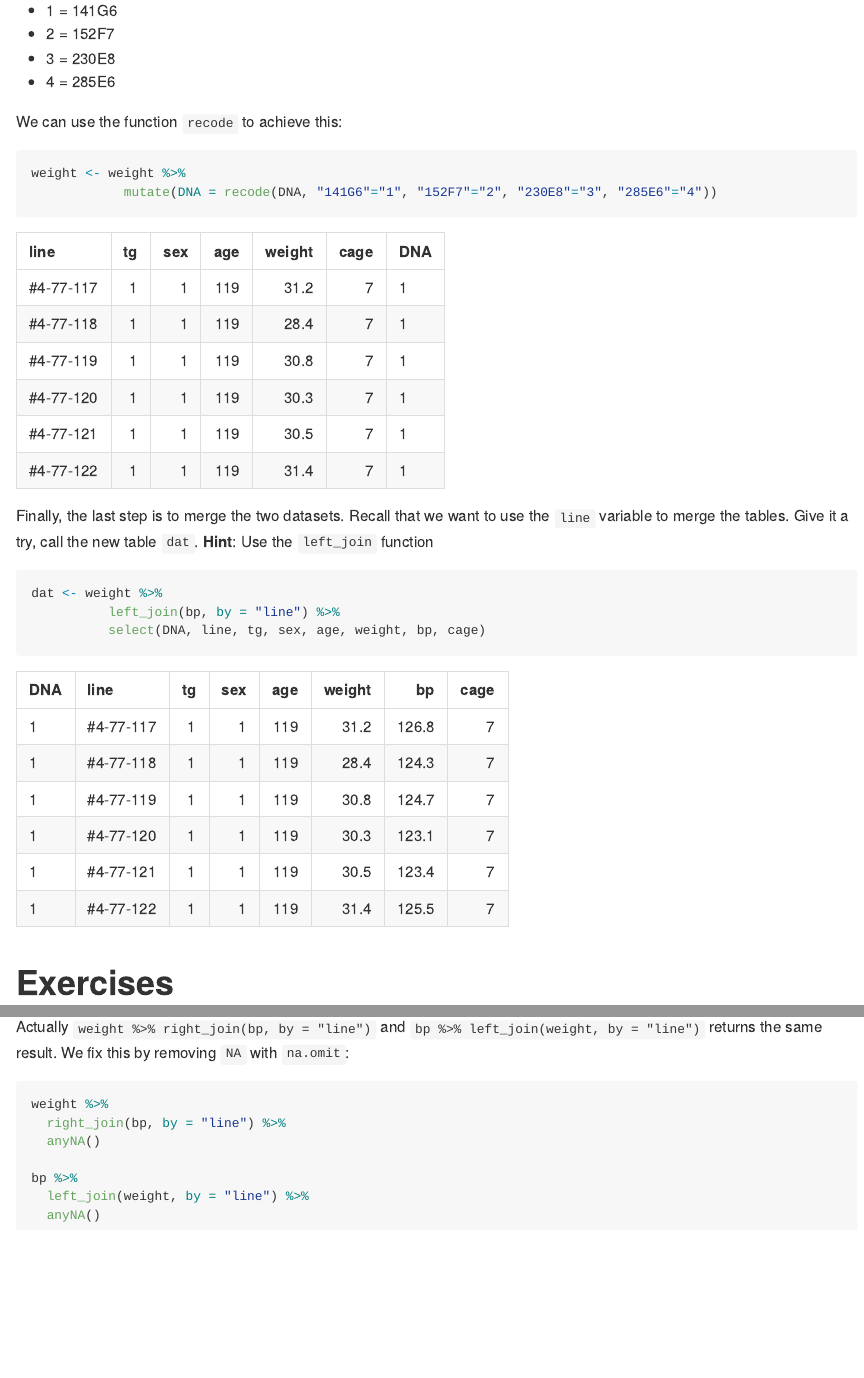
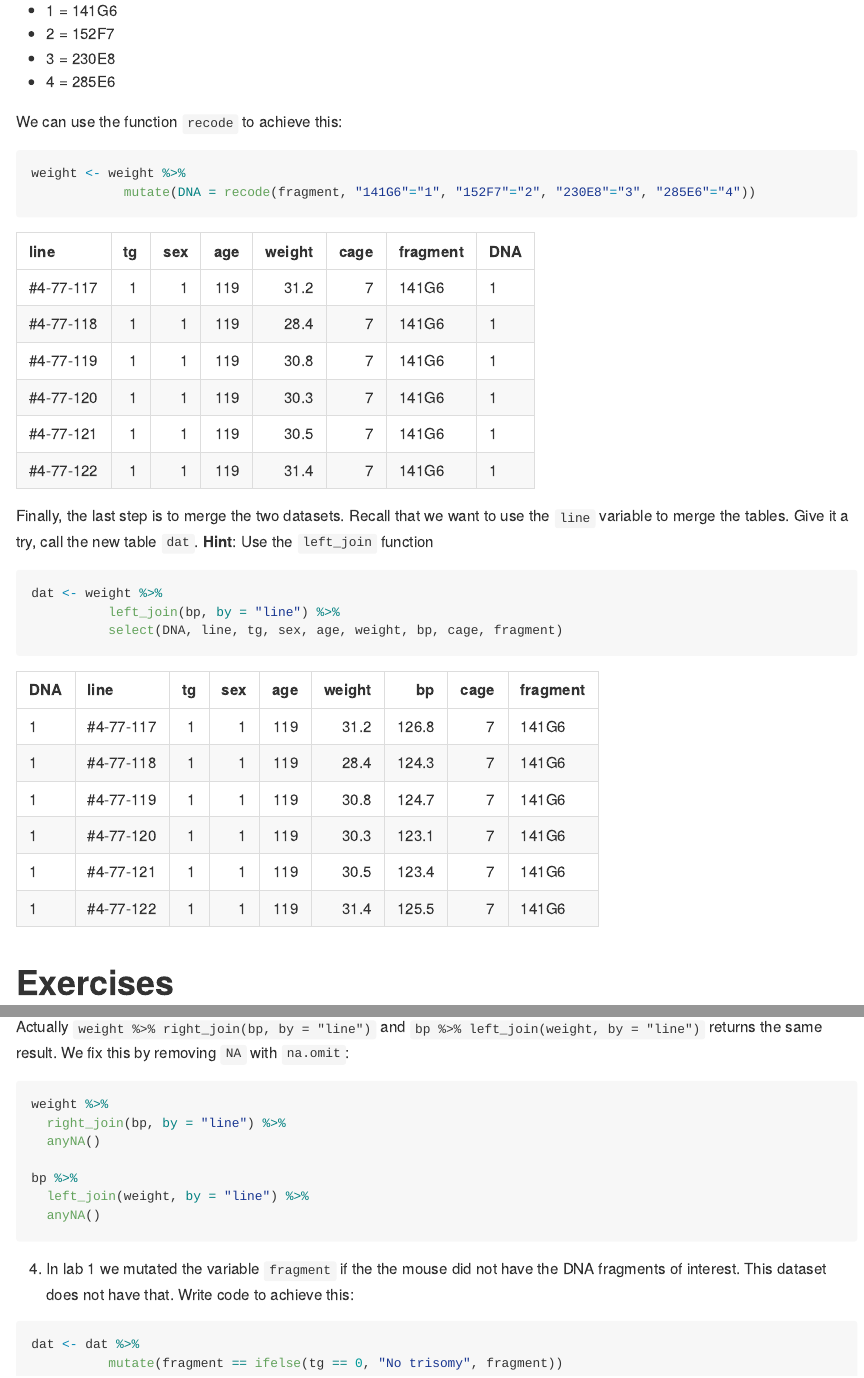
Before and after one commit to rafalab/uprrp-workshop, an R Markdown document (solutions-labs/solutions-lab2.Rmd): the page in a window 1100 px wide, from 5460 px down, and a second part further down, joined at a grey line. The pictures show the output file solutions-labs/solutions-lab2.md that the author committed with the source, drawn offline in the style of GitHub.

Commit message:
Small edits to lab 2

````diff
--- a/solutions-labs/solutions-lab2.Rmd
+++ b/solutions-labs/solutions-lab2.Rmd
@@ -184,7 +184,7 @@ We can use the function `recode` to achieve this:
 
 ```{r}
 weight <- weight %>%
-            mutate(DNA = recode(DNA, "141G6"="1", "152F7"="2", "230E8"="3", "285E6"="4"))
+            mutate(DNA = recode(fragment, "141G6"="1", "152F7"="2", "230E8"="3", "285E6"="4"))
 ```
 
 ```{r echo = FALSE}
@@ -198,7 +198,7 @@ Finally, the last step is to merge the two datasets. Recall that we want to use
 ```{r}
 dat <- weight %>%
           left_join(bp, by = "line") %>%
-          select(DNA, line, tg, sex, age, weight, bp, cage)
+          select(DNA, line, tg, sex, age, weight, bp, cage, fragment)
 ```
 
 ```{r echo=FALSE}
@@ -280,3 +277,10 @@ bp %>%
   left_join(weight, by = "line") %>%
   anyNA()
 ```
+
+4. In lab 1 we mutated the variable `fragment` if the the mouse did not have the DNA fragments of interest. This dataset does not have that. Write code to achieve this:
+
+```{r}
+dat <- dat %>%
+          mutate(fragment == ifelse(tg == 0, "No trisomy", fragment))
+```
````
Also changed, not shown: labs/lab2.Rmd (+8 -0 lines), labs/lab2.md, solutions-labs/solutions-lab2.md, solutions-labs/solutions-lab2.Rmd (5 more changed lines).
